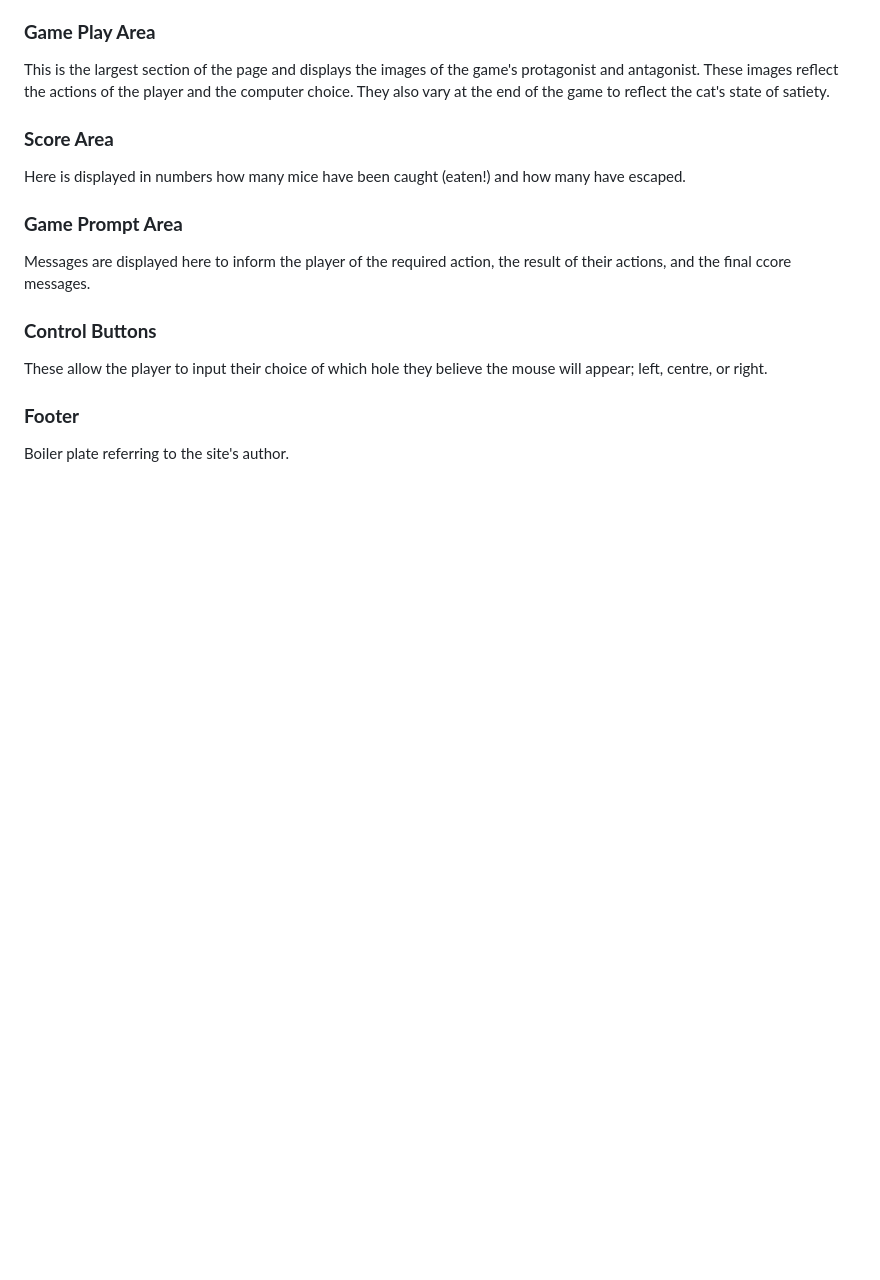
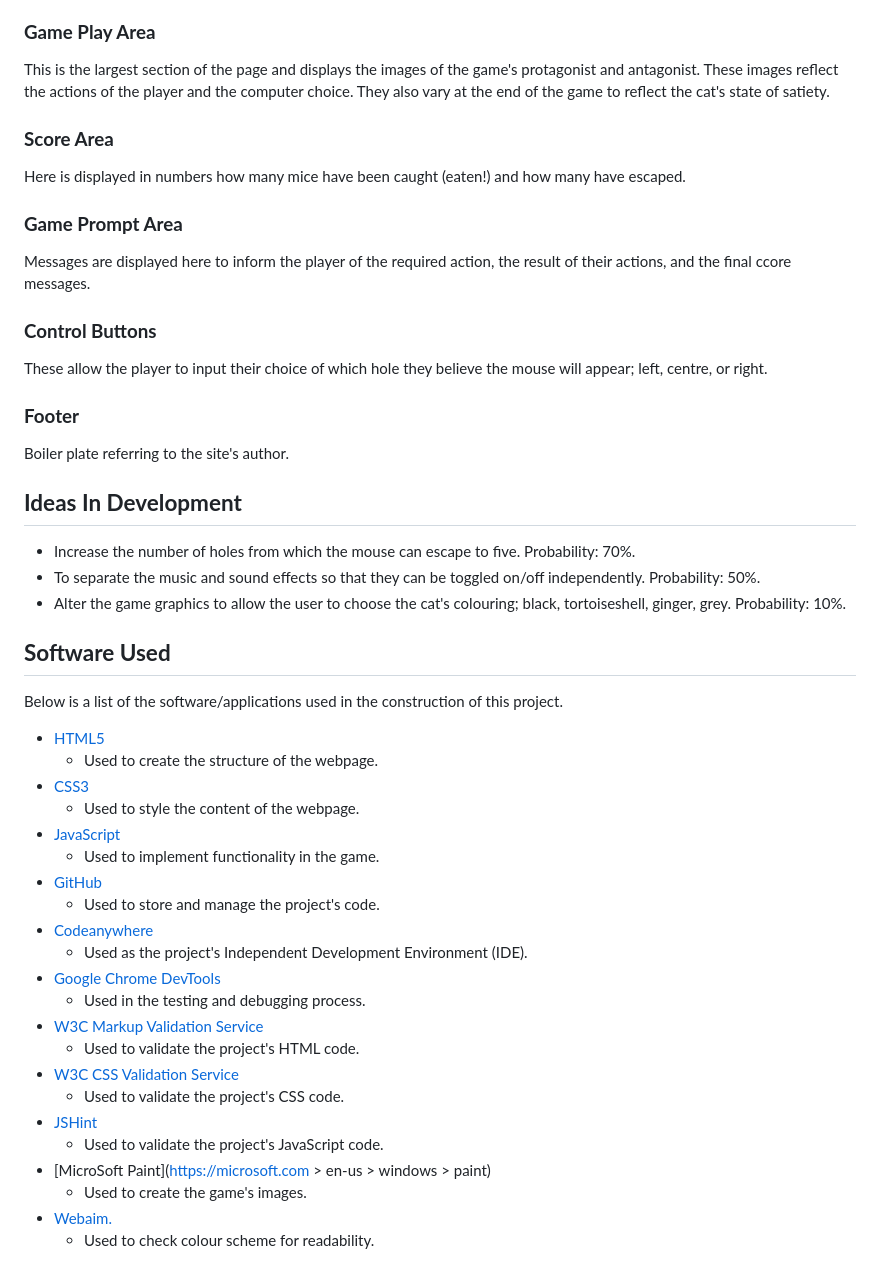
Before and after one commit to Grenyerre/CI-PP2-Catch-The-Mousie, a Markdown page: README.md, the part around the change. Rendered like a GitHub page; blank space fills up the shorter version.

Commit message:
Add software used section and more to features section in README

```diff
--- a/README.md
+++ b/README.md
@@ -76,3 +76,35 @@ These allow the player to input their choice of which hole they believe the mous
 ### **Footer**
 
 Boiler plate referring to the site's author.
+
+## **Ideas In Development**
+
++ Increase the number of holes from which the mouse can escape to five. Probability: 70%.
++ To separate the music and sound effects so that they can be toggled on/off independently. Probability: 50%.
++ Alter the game graphics to allow the user to choose the cat's colouring; black, tortoiseshell, ginger, grey. Probability: 10%.
+
+## **Software Used**
+
+Below is a list of the software/applications used in the construction of this project.
++ [HTML5](https://en.wikipedia.org/wiki/HTML5)
+  + Used to create the structure of the webpage.
++ [CSS3](https://en.wikipedia.org/wiki/CSS)
+  + Used to style the content of the webpage.
++ [JavaScript](https://en.wikipedia.org/wiki/JavaScript)
+  + Used to implement functionality in the game.
++ [GitHub](https://github.com/)
+  + Used to store and manage the project's code.
++ [Codeanywhere](https://app.codeanywhere.com/)
+  + Used as the project's Independent Development Environment (IDE).
++ [Google Chrome DevTools](https://developers.google.com/web/tools/chrome-devtools)
+  + Used in the testing and debugging process.
++ [W3C Markup Validation Service](https://validator.w3.org/)
+  + Used to validate the project's HTML code.
++ [W3C CSS Validation Service](https://jigsaw.w3.org/css-validator/)
+  + Used to validate the project's CSS code.
++ [JSHint](https:..jshint.com/)
+  + Used to validate the project's JavaScript code.
++ [MicroSoft Paint](https://microsoft.com > en-us > windows > paint)
+  + Used to create the game's images.
++ [Webaim.](https://webaim.org/resources/contrastchecker/)
+  + Used to check colour scheme for readability.
```
